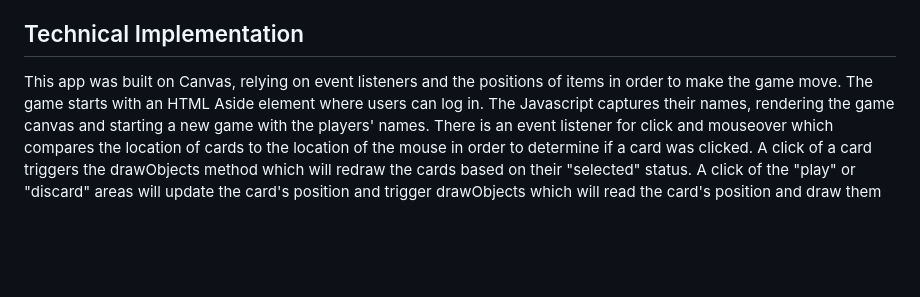
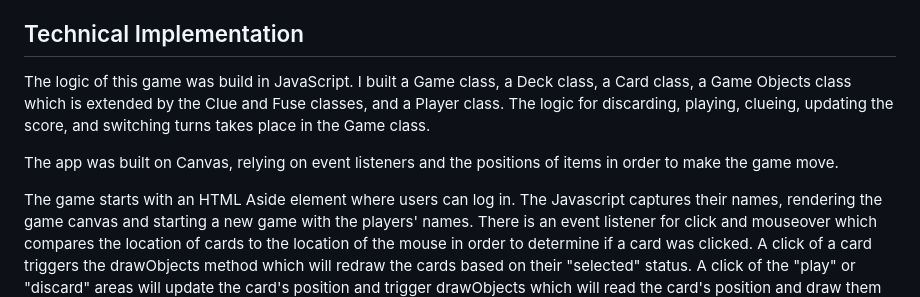
Before and after one commit to arcoop/Bang, a Markdown page: README.md, the part around one of its changes. Drawn GitHub-style; blank space fills up the shorter version.

```diff
--- a/README.md
+++ b/README.md
@@ -45,7 +46,14 @@ In addition, I used Webpack and Babel to bundle the Javascript code and npm to m
 
 
 ## Technical Implementation
-This app was built on Canvas, relying on event listeners and the positions of items in order to make the game move.
+The logic of this game was build in JavaScript. I built a Game class, a Deck class, a Card class, a Game Objects class which is extended by the Clue and Fuse classes, and a Player class.
+The logic for discarding, playing, clueing, updating the score, and switching turns takes place in the Game class.
+
+
+The app was built on Canvas, relying on event listeners and the positions of items in order to make the game move.
+
+
+
 The game starts with an HTML Aside element where users can log in. The Javascript captures their names, rendering the game canvas and starting a new game with the players' names.
 There is an event listener for click and mouseover which compares the location of cards to the location of the mouse in order to determine if a card was clicked. A click of a card triggers the drawObjects method which will redraw the cards based on their "selected" status.
 A click of the "play" or "discard" areas will update the card's position and trigger drawObjects which will read the card's position and draw them there.
```
Also changed, not shown: other parts of README.md (+5 -4 lines), assets/discard_convention.png (added), assets/misfire.png (added), assets/played_card.png (added), assets/selected_card.png (added), assets/touched_cards.png (added), 6 other files.
